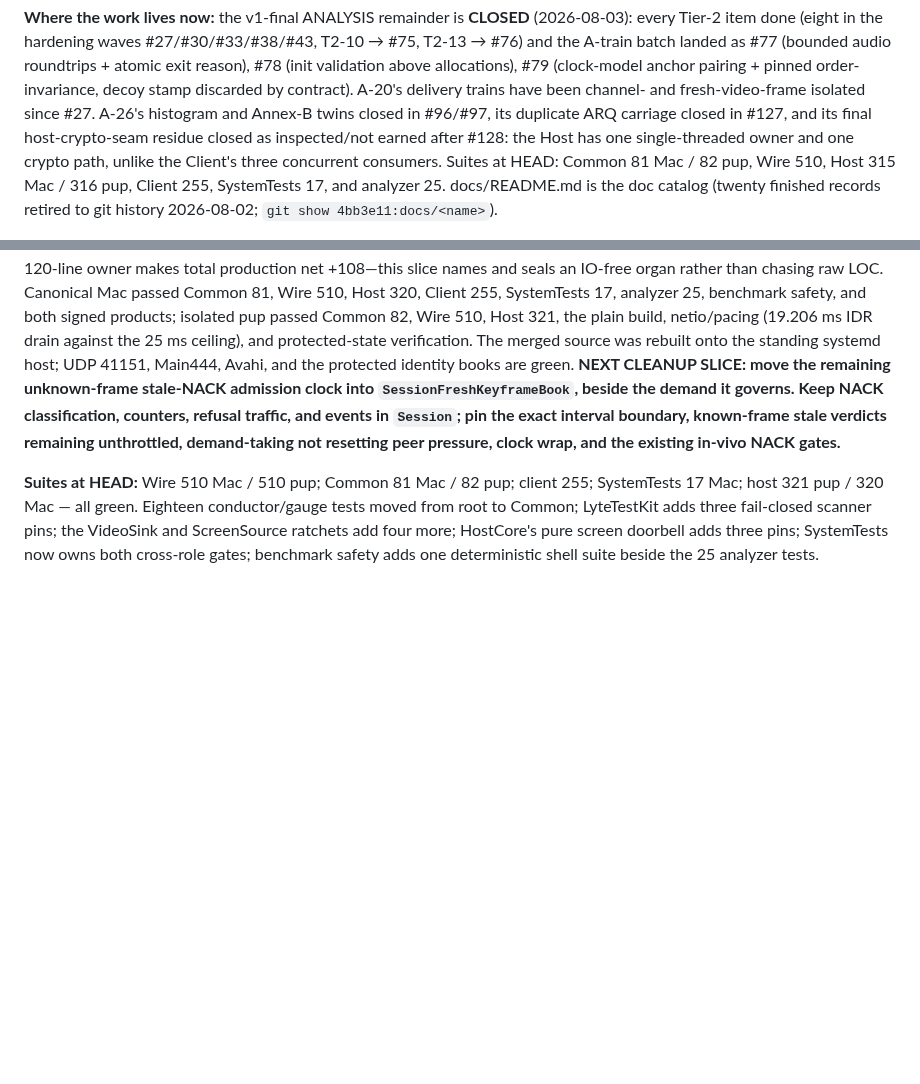
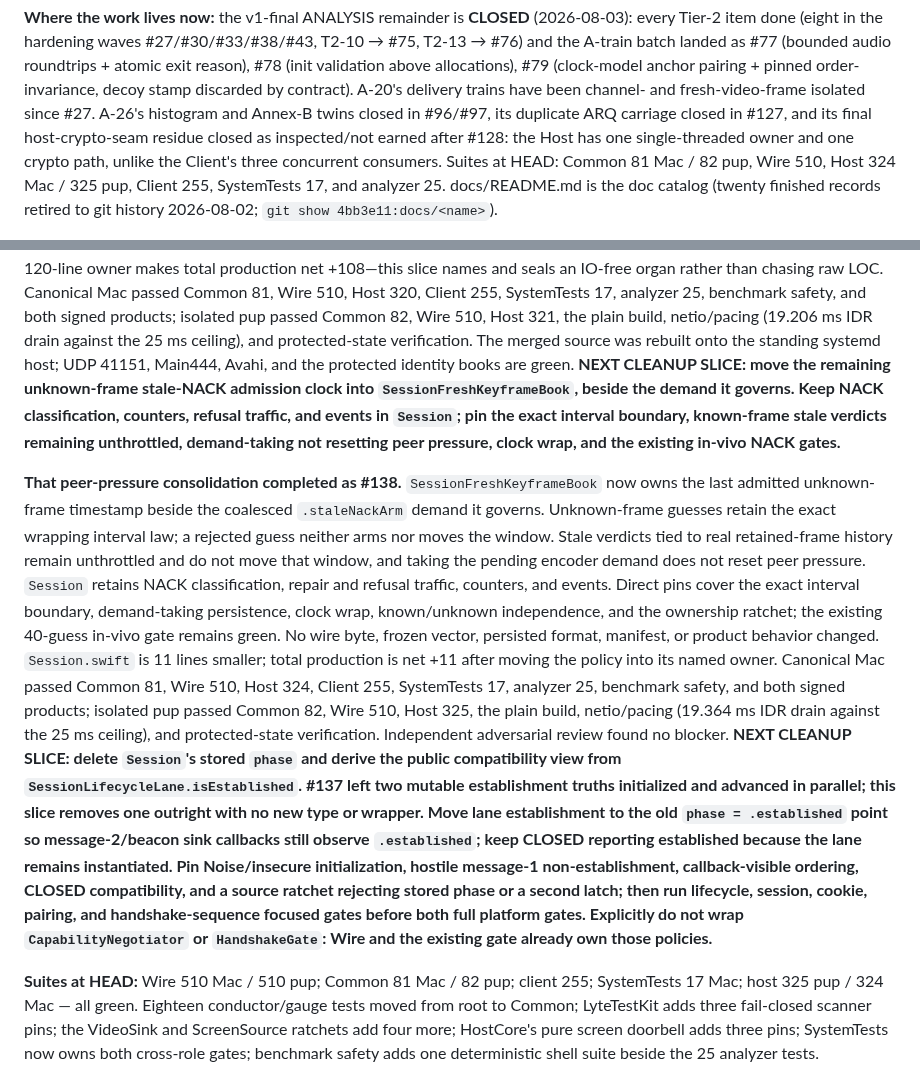
Before and after one commit to shreeve/lyte, a Markdown page: HANDOFF.md, 2 parts joined by grey strips. GitHub-like rendering; blank space fills up the shorter version.

Commit message:
Ledger: stale NACKs keep one pressure clock — #138 leaves one establishment truth
Record the stable-revision Mac and pup gates, the keyframe book's exact peer-pressure law, and the reviewed next slice: delete Session's parallel stored phase without introducing another wrapper.

```diff
--- a/HANDOFF.md
+++ b/HANDOFF.md
@@ -48,7 +48,7 @@ closed in #96/#97, its duplicate ARQ carriage closed in #127, and its final
 host-crypto-seam residue closed as inspected/not earned after #128: the Host
 has one single-threaded owner and one crypto path, unlike the Client's three
 concurrent consumers. Suites at HEAD: Common 81 Mac / 82 pup, Wire 510,
-Host 315 Mac / 316 pup, Client 255,
+Host 324 Mac / 325 pup, Client 255,
 SystemTests 17, and analyzer 25. docs/README.md is the doc catalog (twenty
 finished records retired to git history 2026-08-02;
 `git show 4bb3e11:docs/<name>`).
@@ -812,8 +812,38 @@ traffic, and events in `Session`; pin the exact interval boundary, known-frame
 stale verdicts remaining unthrottled, demand-taking not resetting peer
 pressure, clock wrap, and the existing in-vivo NACK gates.**
 
+**That peer-pressure consolidation completed as #138.**
+`SessionFreshKeyframeBook` now owns the last admitted unknown-frame timestamp
+beside the coalesced `.staleNackArm` demand it governs. Unknown-frame guesses
+retain the exact wrapping interval law; a rejected guess neither arms nor moves
+the window. Stale verdicts tied to real retained-frame history remain
+unthrottled and do not move that window, and taking the pending encoder demand
+does not reset peer pressure. `Session` retains NACK classification, repair
+and refusal traffic, counters, and events. Direct pins cover the exact interval
+boundary, demand-taking persistence, clock wrap, known/unknown independence,
+and the ownership ratchet; the existing 40-guess in-vivo gate remains green.
+No wire byte, frozen vector, persisted format, manifest, or product behavior
+changed. `Session.swift` is 11 lines smaller; total production is net +11
+after moving the policy into its named owner. Canonical Mac passed Common 81,
+Wire 510, Host 324, Client 255, SystemTests 17, analyzer 25, benchmark safety,
+and both signed products; isolated pup passed Common 82, Wire 510, Host 325,
+the plain build, netio/pacing (19.364 ms IDR drain against the 25 ms ceiling),
+and protected-state verification. Independent adversarial review found no
+blocker. **NEXT CLEANUP SLICE: delete `Session`'s stored `phase` and derive the
+public compatibility view from `SessionLifecycleLane.isEstablished`. #137 left
+two mutable establishment truths initialized and advanced in parallel; this
+slice removes one outright with no new type or wrapper. Move lane establishment
+to the old `phase = .established` point so message-2/beacon sink callbacks still
+observe `.established`; keep CLOSED reporting established because the lane
+remains instantiated. Pin Noise/insecure initialization, hostile message-1
+non-establishment, callback-visible ordering, CLOSED compatibility, and a
+source ratchet rejecting stored phase or a second latch; then run lifecycle,
+session, cookie, pairing, and handshake-sequence focused gates before both full
+platform gates. Explicitly do not wrap `CapabilityNegotiator` or
+`HandshakeGate`: Wire and the existing gate already own those policies.**
+
 **Suites at HEAD:** Wire 510 Mac / 510 pup; Common 81 Mac / 82 pup;
-client 255; SystemTests 17 Mac; host 321 pup / 320 Mac — all green. Eighteen conductor/gauge
+client 255; SystemTests 17 Mac; host 325 pup / 324 Mac — all green. Eighteen conductor/gauge
 tests moved from root to Common; LyteTestKit adds three fail-closed scanner
 pins; the VideoSink and ScreenSource ratchets add four more; HostCore's pure
 screen doorbell adds three pins; SystemTests now owns both cross-role gates;
```
